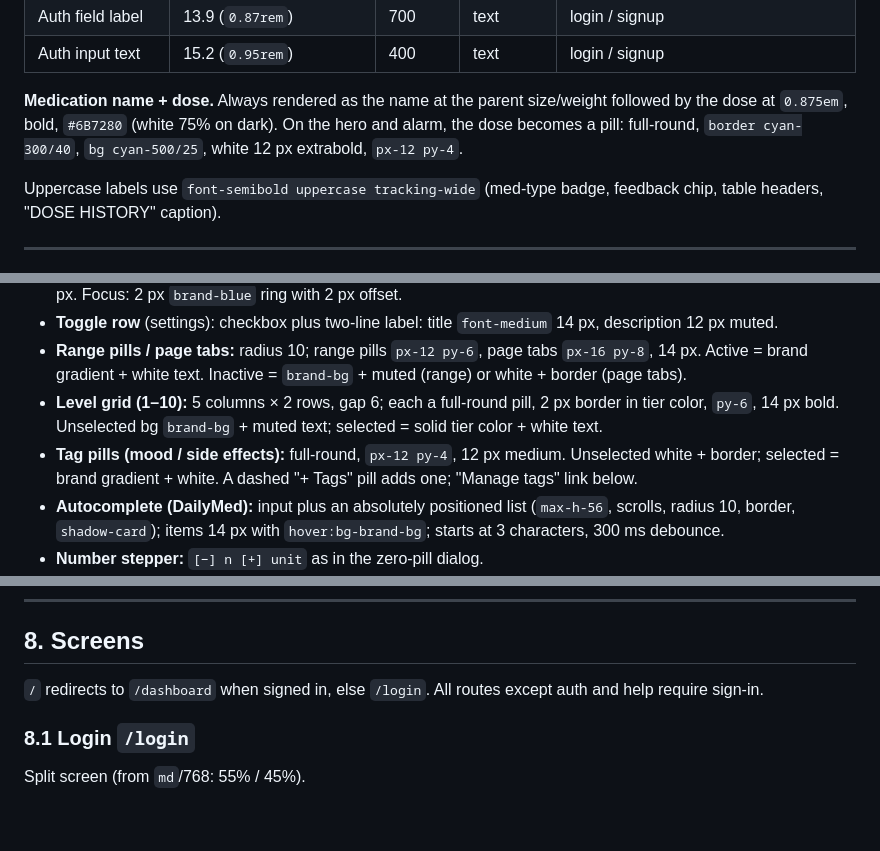
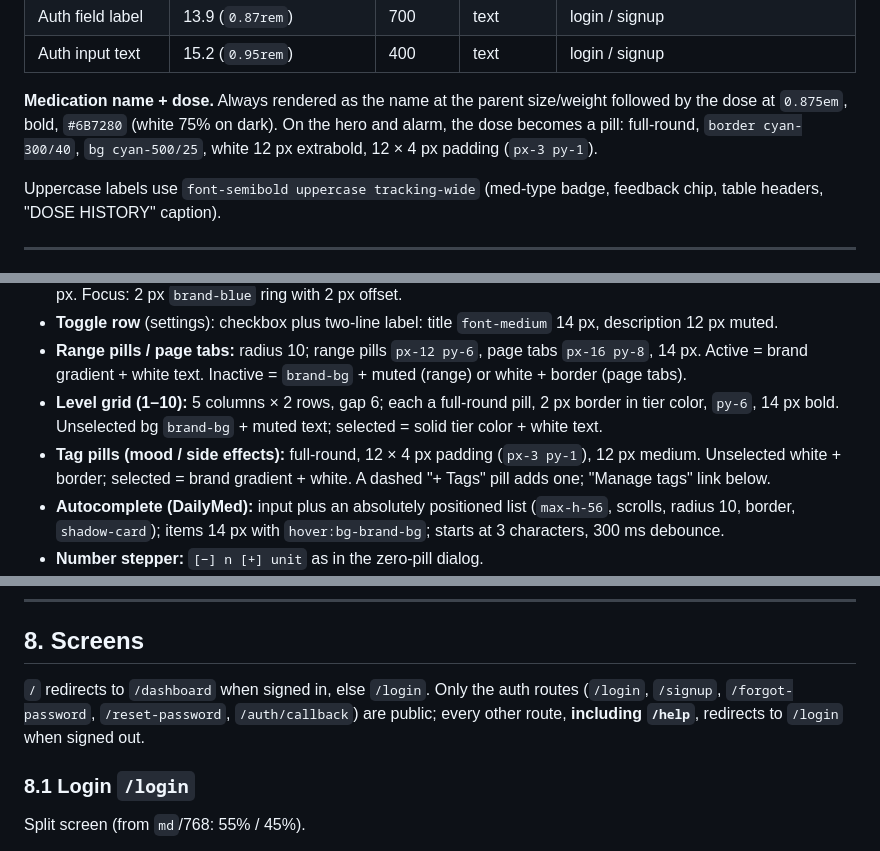
Before and after one commit to rudyjm3/rx-tracker-app, a Markdown page: DESIGN.md, 3 parts joined by grey strips. GitHub-like rendering; blank space fills up the shorter version.

Commit message:
DESIGN.md: fix take-flow order, /help auth, and pixel-vs-class notation
Co-Authored-By: Claude Sonnet 5.5 <noreply@anthropic.com>
Claude-Session: https://claude.ai/code/session_013EtQRJUPctXQ4qMvcMmDfg

```diff
--- a/DESIGN.md
+++ b/DESIGN.md
@@ -154,7 +155,7 @@ The web app **has no dark mode** (light only; a few stray `dark:` classes exist
 | Auth field label | 13.9 (`0.87rem`) | 700 | text | login / signup |
 | Auth input text | 15.2 (`0.95rem`) | 400 | text | login / signup |
 
-**Medication name + dose.** Always rendered as the name at the parent size/weight followed by the dose at `0.875em`, bold, `#6B7280` (white 75% on dark). On the hero and alarm, the dose becomes a pill: full-round, `border cyan-300/40`, `bg cyan-500/25`, white 12 px extrabold, `px-12 py-4`.
+**Medication name + dose.** Always rendered as the name at the parent size/weight followed by the dose at `0.875em`, bold, `#6B7280` (white 75% on dark). On the hero and alarm, the dose becomes a pill: full-round, `border cyan-300/40`, `bg cyan-500/25`, white 12 px extrabold, 12 × 4 px padding (`px-3 py-1`).
 
 Uppercase labels use `font-semibold uppercase tracking-wide` (med-type badge, feedback chip, table headers, "DOSE HISTORY" caption).
 
@@ -314,7 +315,7 @@ Variations
 - **Toggle row** (settings): checkbox plus two-line label: title `font-medium` 14 px, description 12 px muted.
 - **Range pills / page tabs:** radius 10; range pills `px-12 py-6`, page tabs `px-16 py-8`, 14 px. Active = brand gradient + white text. Inactive = `brand-bg` + muted (range) or white + border (page tabs).
 - **Level grid (1–10):** 5 columns × 2 rows, gap 6; each a full-round pill, 2 px border in tier color, `py-6`, 14 px bold. Unselected bg `brand-bg` + muted text; selected = solid tier color + white text.
-- **Tag pills (mood / side effects):** full-round, `px-12 py-4`, 12 px medium. Unselected white + border; selected = brand gradient + white. A dashed "+ Tags" pill adds one; "Manage tags" link below.
+- **Tag pills (mood / side effects):** full-round, 12 × 4 px padding (`px-3 py-1`), 12 px medium. Unselected white + border; selected = brand gradient + white. A dashed "+ Tags" pill adds one; "Manage tags" link below.
 - **Autocomplete (DailyMed):** input plus an absolutely positioned list (`max-h-56`, scrolls, radius 10, border, `shadow-card`); items 14 px with `hover:bg-brand-bg`; starts at 3 characters, 300 ms debounce.
 - **Number stepper:** `[−] n [+] unit` as in the zero-pill dialog.
 - **Avatar picker:** 64 px avatar plus outlined small buttons "Upload photo" / "Take a photo" and a red "Remove" text button.
@@ -394,7 +395,7 @@ Bell 18 px with a count badge when alerts exist. Menu `min-w-18rem`: label "Noti
 
 ## 8. Screens
 
-`/` redirects to `/dashboard` when signed in, else `/login`. All routes except auth and help require sign-in.
+`/` redirects to `/dashboard` when signed in, else `/login`. Only the auth routes (`/login`, `/signup`, `/forgot-password`, `/reset-password`, `/auth/callback`) are public; every other route, **including `/help`**, redirects to `/login` when signed out.
 
 ### 8.1 Login `/login`
 
```
Also changed, not shown: other parts of DESIGN.md (+2 -1 lines).
